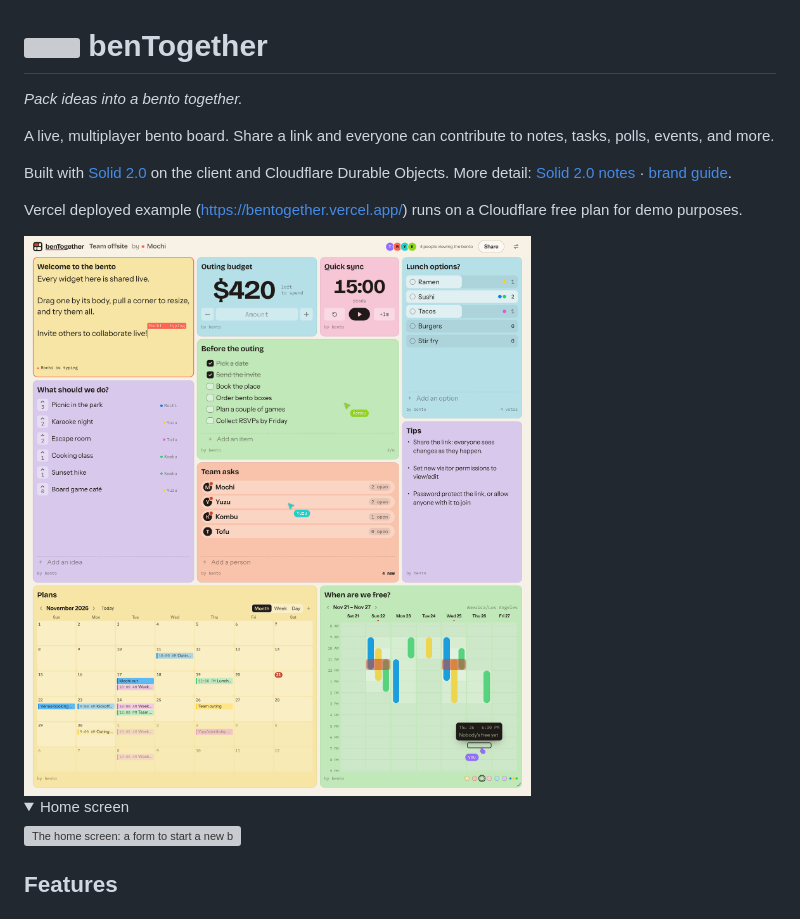
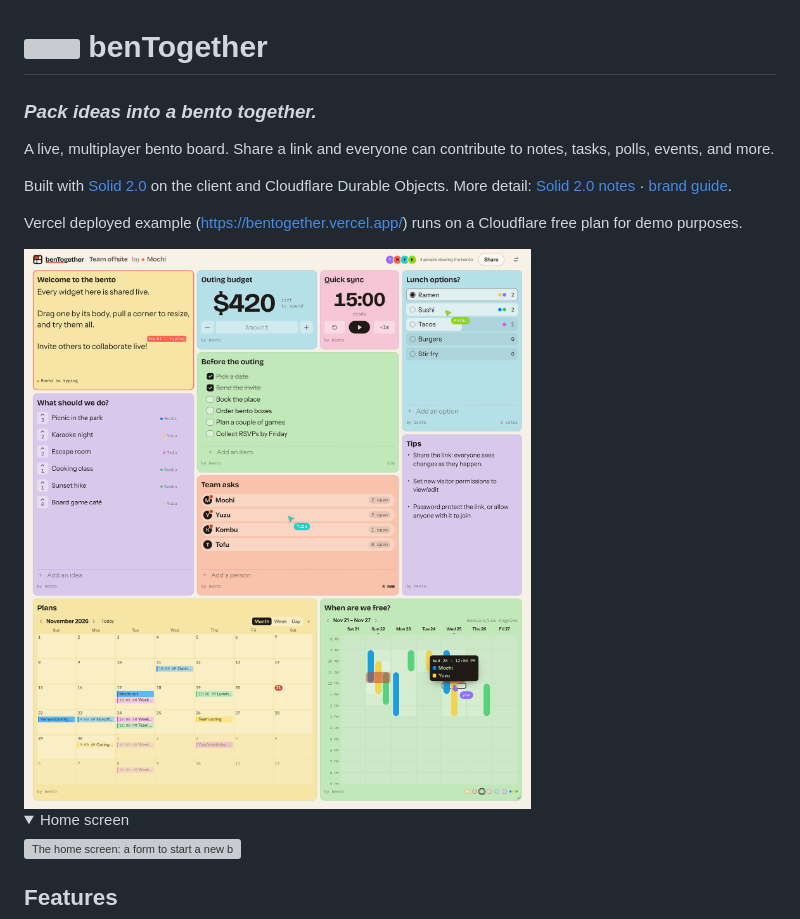
Before and after one commit to ben-yeung/bentogether, a Markdown page: README.md, the part around the change. GitHub-like rendering; pictures changed too: docs/images/starter-board-light.png; folded sections open; grey boxes are pictures that could not be loaded.

```diff
--- a/README.md
+++ b/README.md
@@ -3,7 +3,7 @@
   benTogether
 </h1>
 
-_Pack ideas into a bento together._
+### _Pack ideas into a bento together._
 
 A live, multiplayer bento board. Share a link and everyone can contribute to notes, tasks, polls, events, and more.
 
```
Also changed, not shown: docs/images/home-dark.png, docs/images/starter-board-dark.png, 2 other files.
